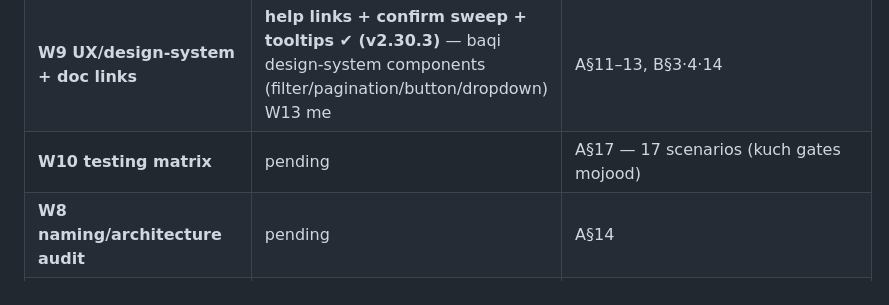
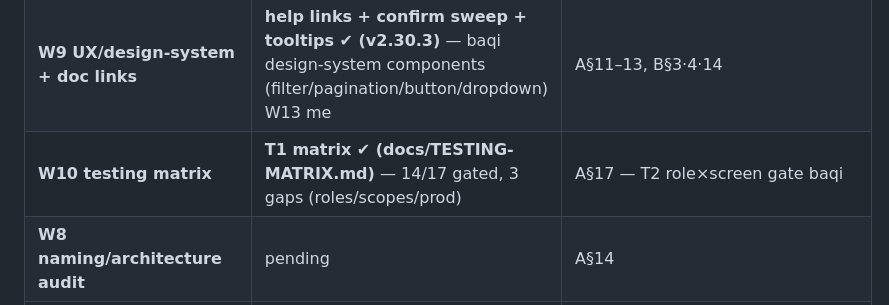
Before and after one commit to NextOffice360/HaseebAutosERP-OLD-2.25.6, a Markdown page: TODO-PERF-SHARED-UI.md, the part around the change. GitHub-like rendering.

```diff
--- a/TODO-PERF-SHARED-UI.md
+++ b/TODO-PERF-SHARED-UI.md
@@ -172,7 +172,7 @@ audit: `parties.balance` / `parties.customerHistory` PWA ki **3 screens (POS/Fie
 | W4 datetime | pending | A§8 — ek global date/time system |
 | W6 sidebar | partial (v2.25.8 icon-only) | A§10 — partial-collapse + tablet/off-canvas verify |
 | **W9 UX/design-system + doc links** | **help links + confirm sweep + tooltips ✔ (v2.30.3)** — baqi design-system components (filter/pagination/button/dropdown) W13 me | A§11–13, B§3·4·14 |
-| **W10 testing matrix** | pending | A§17 — 17 scenarios (kuch gates mojood) |
+| **W10 testing matrix** | **T1 matrix ✔ (docs/TESTING-MATRIX.md)** — 14/17 gated, 3 gaps (roles/scopes/prod) | A§17 — T2 role×screen gate baqi |
 | **W8 naming/architecture audit** | pending | A§14 |
 | **W11 beginner docs pack** | pending | A§3 — per integration: setup → rollback |
 | **W12 deploy/config/rollback + secret scan** | pending | A§15, B§16 |
```
Also changed, not shown: RESUME-HERE.md (+5 -2 lines), docs/TESTING-MATRIX.md (added, +49 -0 lines).
